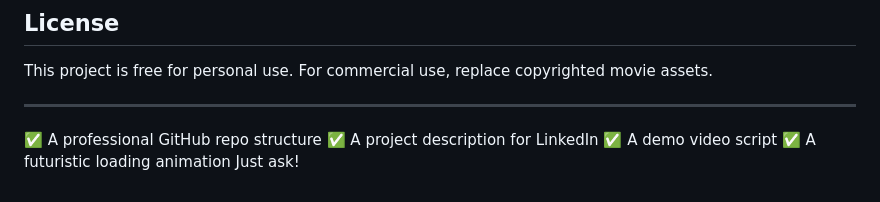
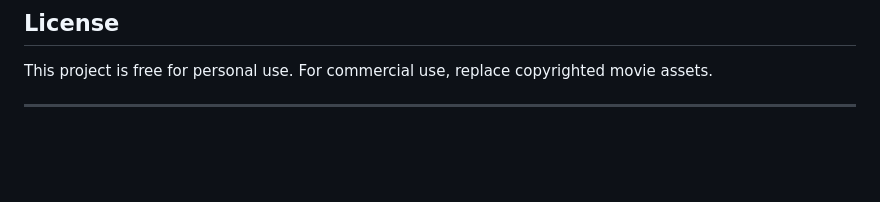
Before and after one commit to kavya5cloud/TARS, a Markdown page: README.md, the part around one of its changes. Drawn GitHub-style; blank space fills up the shorter version.

```diff
--- a/README.md
+++ b/README.md
@@ -179,9 +179,3 @@ This project is free for personal use.
 For commercial use, replace copyrighted movie assets.
 
 ---
-
-✅ A professional GitHub repo structure
-✅ A project description for LinkedIn
-✅ A demo video script
-✅ A futuristic loading animation
-Just ask!
```
Also changed, not shown: other parts of README.md (+1 -1 lines).
